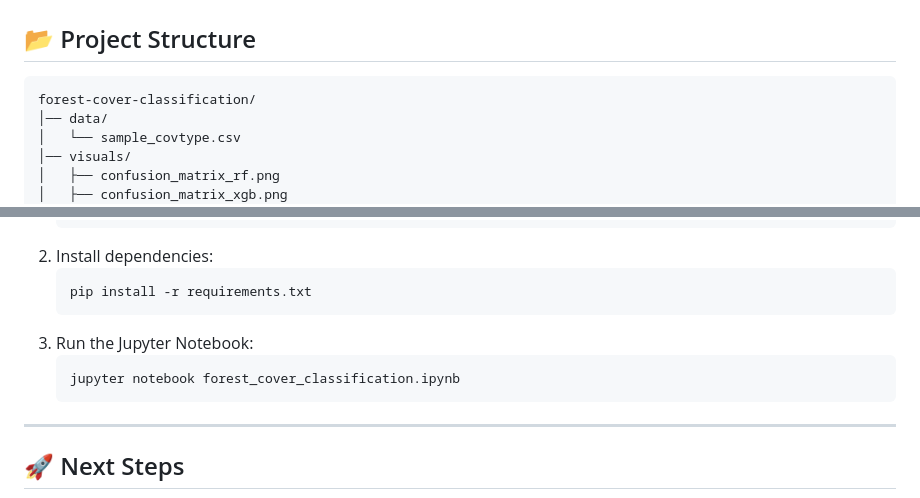
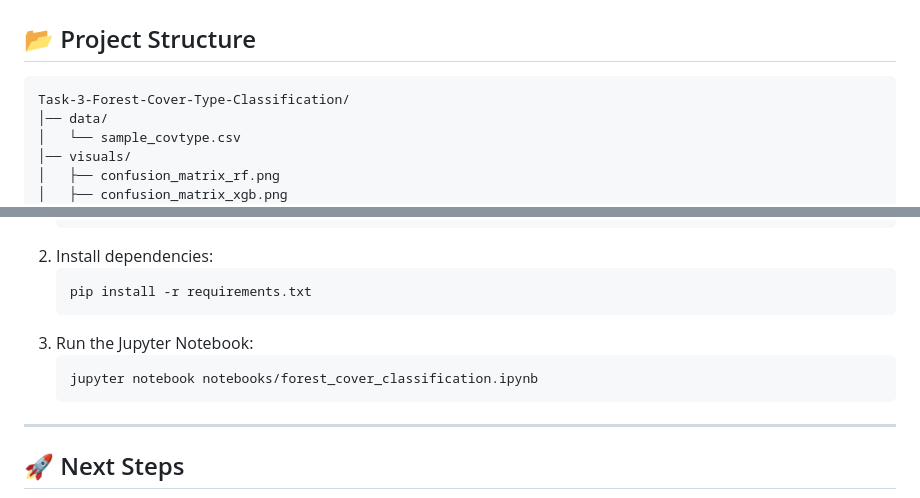
Before and after one commit to x3loox/Elevvo-Machine-Learning-Intern, a Markdown page: Task-3-Forest-Cover-Type-Classification/README.md, 2 parts joined by grey strips. Drawn GitHub-style.

````diff
--- a/Task-3-Forest-Cover-Type-Classification/README.md
+++ b/Task-3-Forest-Cover-Type-Classification/README.md
@@ -97,7 +97,7 @@ This project uses the Forest CoverType dataset from the UCI ML Repository.
 
 ## 📂 Project Structure
 ```
-forest-cover-classification/
+Task-3-Forest-Cover-Type-Classification/
 │── data/
 │   └── sample_covtype.csv
 │── visuals/
@@ -125,7 +125,7 @@ forest-cover-classification/
    ```
 3. Run the Jupyter Notebook:
    ```bash
-   jupyter notebook forest_cover_classification.ipynb
+   jupyter notebook notebooks/forest_cover_classification.ipynb
 ---
 
 ## 🚀 Next Steps
````
